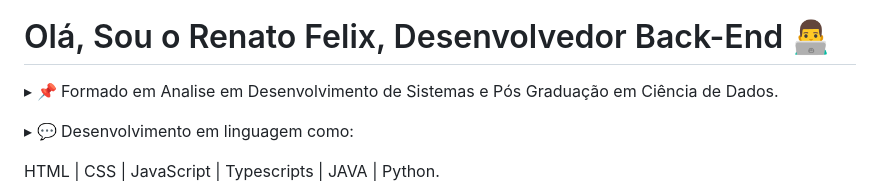
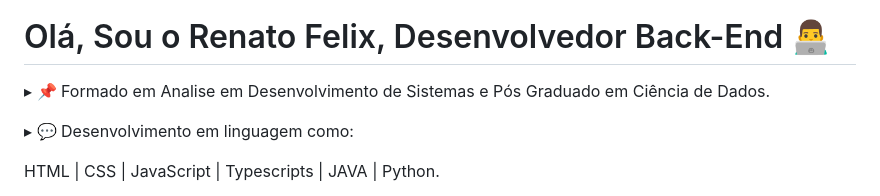
Before and after one commit to joserenatofelix/joserenatofelix, a Markdown page: README.md, the part around the change. Rendered like a GitHub page.

```diff
--- a/README.md
+++ b/README.md
@@ -5,7 +5,7 @@
 
   <h1 align="left">Olá, Sou o Renato Felix, Desenvolvedor Back-End 👨‍💻</h1>
   <div align="left">
-    <p> ▸ 📌 Formado em Analise em Desenvolvimento de Sistemas e Pós Graduação em Ciência de Dados. </p>
+    <p> ▸ 📌 Formado em Analise em Desenvolvimento de Sistemas e Pós Graduado em Ciência de Dados. </p>
     <p> ▸ 💬 Desenvolvimento em linguagem como: <p> HTML | CSS | JavaScript | Typescripts | JAVA | Python. </p>
     <p> ▸ 💬 Frameworks: Angular | Android Studio | Nodes | React | Sprigboot | Bootstrap.</p>
     <p> ▸ 💻 Meios de contato: </p>
```
